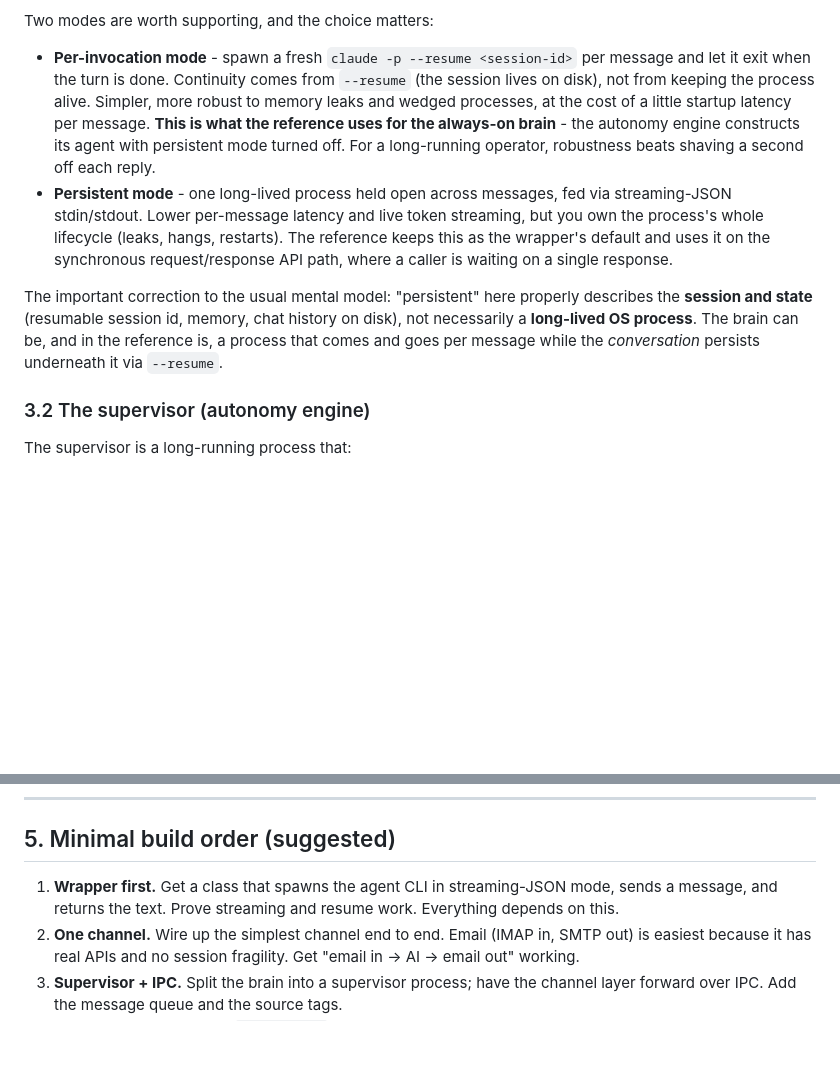
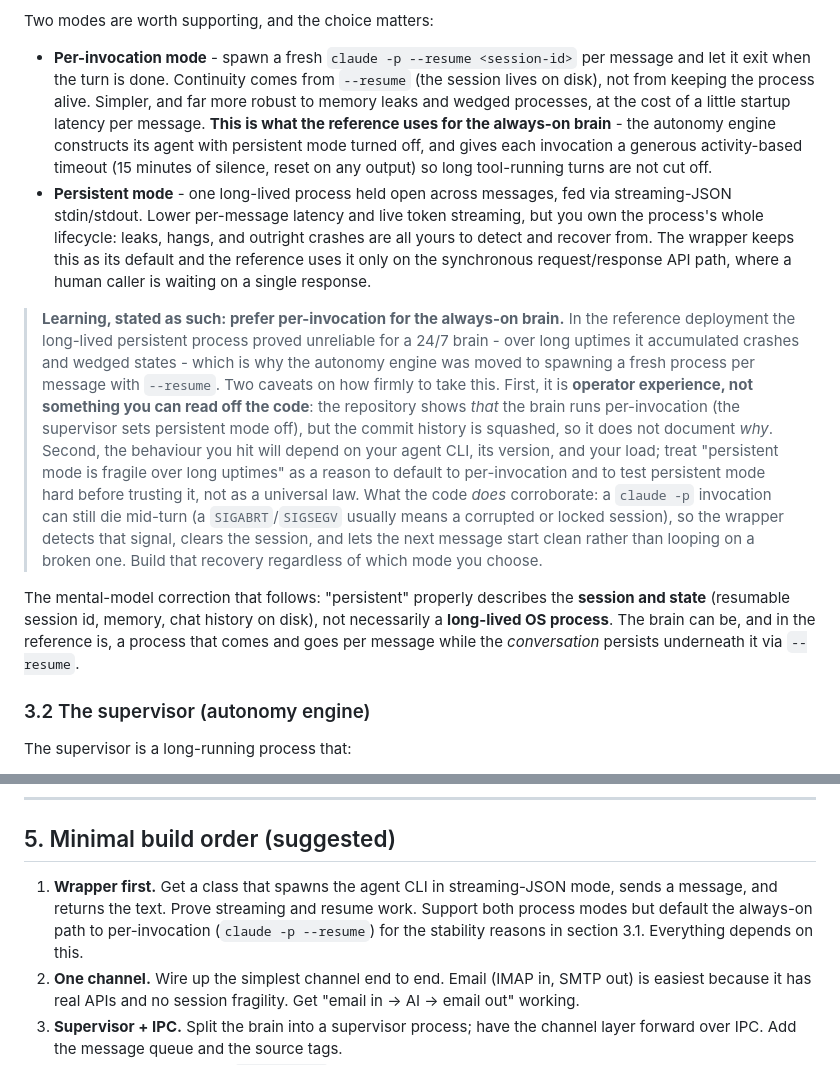
Before and after one commit to ra-yavuz/vigil, a Markdown page: docs/ARCHITECTURE.md, 2 parts joined by grey strips. Rendered like a GitHub page; blank space fills up the shorter version.

Commit message:
docs: clarify persistent mode is supported but not used for the brain, with a stability warning
Persistent (long-lived) mode is supported by the wrapper but the always-on brain
runs per-invocation. Added a clearly-marked learning: in the reference deployment
the long-lived persistent process proved unreliable for a 24/7 brain (accumulated
crashes and wedged states over long uptimes), which is why it was moved to spawning
a fresh process per message with --resume.

Marked the causal rationale honestly as operator experience, not a code-provable
fact: the repo shows THAT the brain runs per-invocation (supervisor sets persistent
off) but the squashed history does not document WHY. Cautioned that the behaviour
depends on the agent CLI, its version, and load. Noted what the code does
corroborate: an invocation can still die mid-turn (SIGABRT/SIGSEGV = corrupted
session), so the wrapper clears the session and starts the next message clean;
build that recovery in either mode. Build-order step 1 now points at this.

```diff
--- a/docs/ARCHITECTURE.md
+++ b/docs/ARCHITECTURE.md
@@ -146,21 +146,36 @@ Two modes are worth supporting, and the choice matters:
 
 - **Per-invocation mode** - spawn a fresh `claude -p --resume <session-id>` per message and
   let it exit when the turn is done. Continuity comes from `--resume` (the session lives on
-  disk), not from keeping the process alive. Simpler, more robust to memory leaks and wedged
-  processes, at the cost of a little startup latency per message. **This is what the reference
-  uses for the always-on brain** - the autonomy engine constructs its agent with persistent
-  mode turned off. For a long-running operator, robustness beats shaving a second off each
-  reply.
+  disk), not from keeping the process alive. Simpler, and far more robust to memory leaks and
+  wedged processes, at the cost of a little startup latency per message. **This is what the
+  reference uses for the always-on brain** - the autonomy engine constructs its agent with
+  persistent mode turned off, and gives each invocation a generous activity-based timeout
+  (15 minutes of silence, reset on any output) so long tool-running turns are not cut off.
 - **Persistent mode** - one long-lived process held open across messages, fed via
-  streaming-JSON stdin/stdout. Lower per-message latency and live token streaming, but you
-  own the process's whole lifecycle (leaks, hangs, restarts). The reference keeps this as the
-  wrapper's default and uses it on the synchronous request/response API path, where a caller
-  is waiting on a single response.
+  streaming-JSON stdin/stdout. Lower per-message latency and live token streaming, but you own
+  the process's whole lifecycle: leaks, hangs, and outright crashes are all yours to detect
+  and recover from. The wrapper keeps this as its default and the reference uses it only on the
+  synchronous request/response API path, where a human caller is waiting on a single response.
 
-The important correction to the usual mental model: "persistent" here properly describes the
-**session and state** (resumable session id, memory, chat history on disk), not necessarily a
-**long-lived OS process**. The brain can be, and in the reference is, a process that comes and
-goes per message while the *conversation* persists underneath it via `--resume`.
+> **Learning, stated as such: prefer per-invocation for the always-on brain.** In the
+> reference deployment the long-lived persistent process proved unreliable for a 24/7 brain -
+> over long uptimes it accumulated crashes and wedged states - which is why the autonomy engine
+> was moved to spawning a fresh process per message with `--resume`. Two caveats on how firmly
+> to take this. First, it is **operator experience, not something you can read off the code**:
+> the repository shows *that* the brain runs per-invocation (the supervisor sets persistent
+> mode off), but the commit history is squashed, so it does not document *why*. Second, the
+> behaviour you hit will depend on your agent CLI, its version, and your load; treat "persistent
+> mode is fragile over long uptimes" as a reason to default to per-invocation and to test
+> persistent mode hard before trusting it, not as a universal law. What the code *does*
+> corroborate: a `claude -p` invocation can still die mid-turn (a `SIGABRT`/`SIGSEGV` usually
+> means a corrupted or locked session), so the wrapper detects that signal, clears the session,
+> and lets the next message start clean rather than looping on a broken one. Build that recovery
+> regardless of which mode you choose.
+
+The mental-model correction that follows: "persistent" properly describes the **session and
+state** (resumable session id, memory, chat history on disk), not necessarily a **long-lived
+OS process**. The brain can be, and in the reference is, a process that comes and goes per
+message while the *conversation* persists underneath it via `--resume`.
 
 ### 3.2 The supervisor (autonomy engine)
 
@@ -484,8 +499,9 @@ real run - with no human present. See [AUTONOMOUS-DILIGENCE.md](AUTONOMOUS-DILIG
 ## 5. Minimal build order (suggested)
 
 1. **Wrapper first.** Get a class that spawns the agent CLI in streaming-JSON mode, sends a
-   message, and returns the text. Prove streaming and resume work. Everything depends on
-   this.
+   message, and returns the text. Prove streaming and resume work. Support both process modes
+   but default the always-on path to per-invocation (`claude -p --resume`) for the stability
+   reasons in section 3.1. Everything depends on this.
 2. **One channel.** Wire up the simplest channel end to end. Email (IMAP in, SMTP out) is
    easiest because it has real APIs and no session fragility. Get "email in -> AI -> email
    out" working.
```
